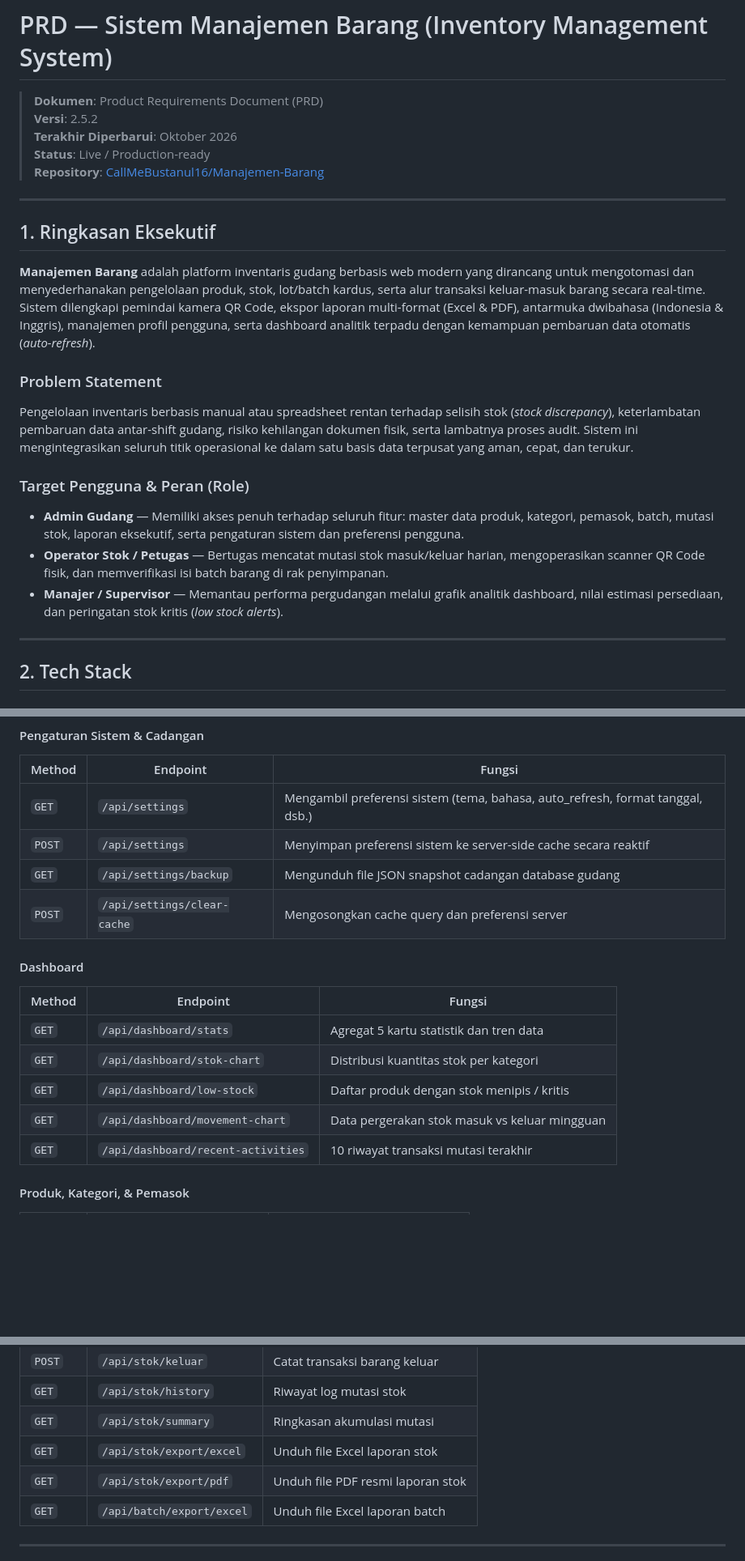
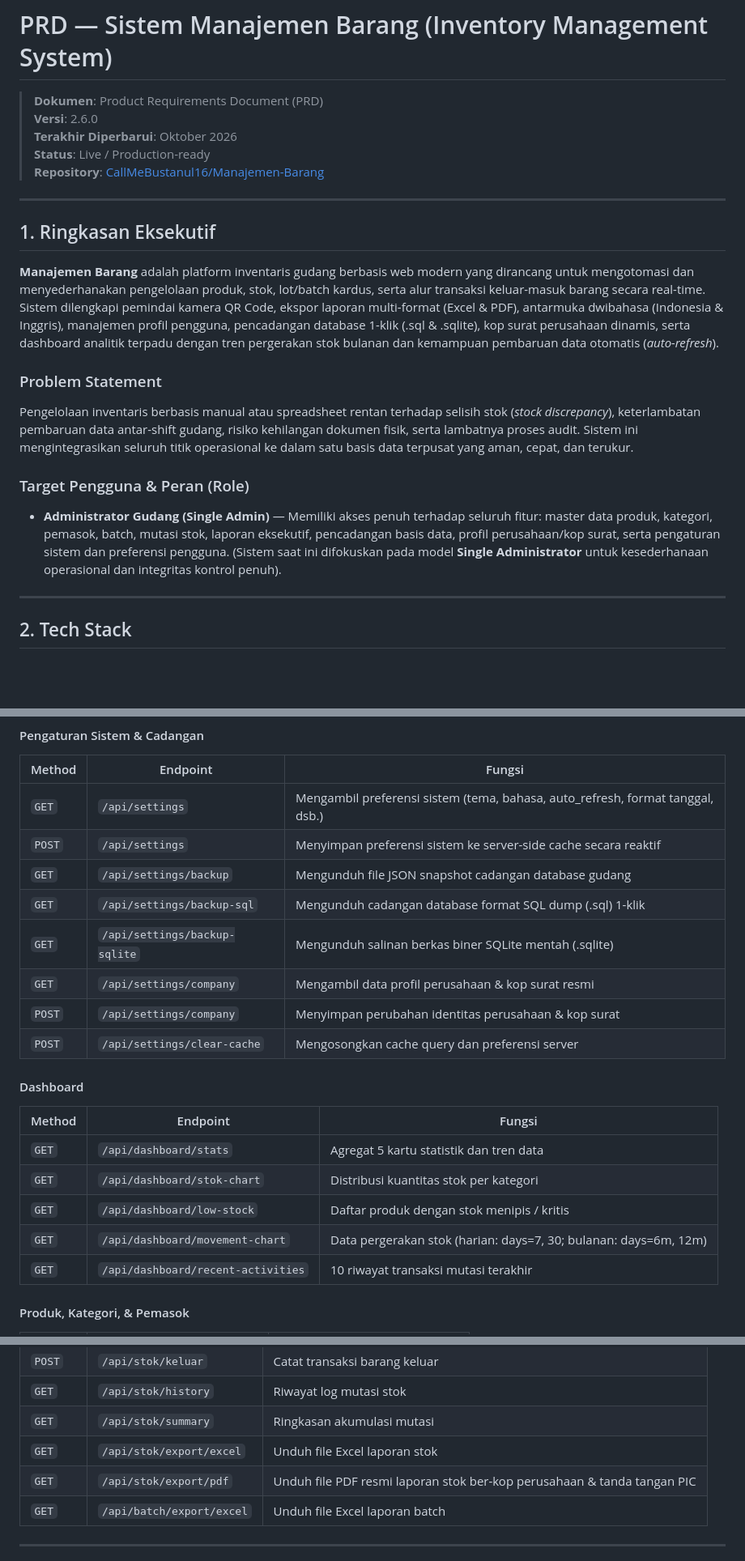
Before and after one commit to CallMeBustanul16/Manajemen-Barang, a Markdown page: PRD.md, 3 parts joined by grey strips. Shown at 81% size. Rendered like a GitHub page; blank space fills up the shorter version.

```diff
--- a/PRD.md
+++ b/PRD.md
@@ -1,7 +1,7 @@
 # PRD — Sistem Manajemen Barang (Inventory Management System)
 
 > **Dokumen**: Product Requirements Document (PRD)
-> **Versi**: 2.5.2
+> **Versi**: 2.6.0
 > **Terakhir Diperbarui**: Oktober 2026
 > **Status**: Live / Production-ready
 > **Repository**: [CallMeBustanul16/Manajemen-Barang](https://github.com/CallMeBustanul16/Manajemen-Barang)
@@ -10,15 +10,13 @@
 
 ## 1. Ringkasan Eksekutif
 
-**Manajemen Barang** adalah platform inventaris gudang berbasis web modern yang dirancang untuk mengotomasi dan menyederhanakan pengelolaan produk, stok, lot/batch kardus, serta alur transaksi keluar-masuk barang secara real-time. Sistem dilengkapi pemindai kamera QR Code, ekspor laporan multi-format (Excel & PDF), antarmuka dwibahasa (Indonesia & Inggris), manajemen profil pengguna, serta dashboard analitik terpadu dengan kemampuan pembaruan data otomatis (*auto-refresh*).
+**Manajemen Barang** adalah platform inventaris gudang berbasis web modern yang dirancang untuk mengotomasi dan menyederhanakan pengelolaan produk, stok, lot/batch kardus, serta alur transaksi keluar-masuk barang secara real-time. Sistem dilengkapi pemindai kamera QR Code, ekspor laporan multi-format (Excel & PDF), antarmuka dwibahasa (Indonesia & Inggris), manajemen profil pengguna, pencadangan database 1-klik (.sql & .sqlite), kop surat perusahaan dinamis, serta dashboard analitik terpadu dengan tren pergerakan stok bulanan dan kemampuan pembaruan data otomatis (*auto-refresh*).
 
 ### Problem Statement
 Pengelolaan inventaris berbasis manual atau spreadsheet rentan terhadap selisih stok (*stock discrepancy*), keterlambatan pembaruan data antar-shift gudang, risiko kehilangan dokumen fisik, serta lambatnya proses audit. Sistem ini mengintegrasikan seluruh titik operasional ke dalam satu basis data terpusat yang aman, cepat, dan terukur.
 
 ### Target Pengguna & Peran (Role)
-- **Admin Gudang** — Memiliki akses penuh terhadap seluruh fitur: master data produk, kategori, pemasok, batch, mutasi stok, laporan eksekutif, serta pengaturan sistem dan preferensi pengguna.
-- **Operator Stok / Petugas** — Bertugas mencatat mutasi stok masuk/keluar harian, mengoperasikan scanner QR Code fisik, dan memverifikasi isi batch barang di rak penyimpanan.
-- **Manajer / Supervisor** — Memantau performa pergudangan melalui grafik analitik dashboard, nilai estimasi persediaan, dan peringatan stok kritis (*low stock alerts*).
+- **Administrator Gudang (Single Admin)** — Memiliki akses penuh terhadap seluruh fitur: master data produk, kategori, pemasok, batch, mutasi stok, laporan eksekutif, pencadangan basis data, profil perusahaan/kop surat, serta pengaturan sistem dan preferensi pengguna. (Sistem saat ini difokuskan pada model **Single Administrator** untuk kesederhanaan operasional dan integritas kontrol penuh).
 
 ---
 
@@ -245,6 +283,10 @@ Menu kustomisasi lengkap yang menerapkan prinsip modern **Auto-Save on Change (T
 | `GET` | `/api/settings` | Mengambil preferensi sistem (tema, bahasa, auto_refresh, format tanggal, dsb.) |
 | `POST` | `/api/settings` | Menyimpan preferensi sistem ke server-side cache secara reaktif |
 | `GET` | `/api/settings/backup` | Mengunduh file JSON snapshot cadangan database gudang |
+| `GET` | `/api/settings/backup-sql` | Mengunduh cadangan database format SQL dump (.sql) 1-klik |
+| `GET` | `/api/settings/backup-sqlite` | Mengunduh salinan berkas biner SQLite mentah (.sqlite) |
+| `GET` | `/api/settings/company` | Mengambil data profil perusahaan & kop surat resmi |
+| `POST` | `/api/settings/company` | Menyimpan perubahan identitas perusahaan & kop surat |
 | `POST` | `/api/settings/clear-cache` | Mengosongkan cache query dan preferensi server |
 
 #### Dashboard
@@ -253,7 +295,7 @@ Menu kustomisasi lengkap yang menerapkan prinsip modern **Auto-Save on Change (T
 | `GET` | `/api/dashboard/stats` | Agregat 5 kartu statistik dan tren data |
 | `GET` | `/api/dashboard/stok-chart` | Distribusi kuantitas stok per kategori |
 | `GET` | `/api/dashboard/low-stock` | Daftar produk dengan stok menipis / kritis |
-| `GET` | `/api/dashboard/movement-chart` | Data pergerakan stok masuk vs keluar mingguan |
+| `GET` | `/api/dashboard/movement-chart` | Data pergerakan stok (harian: days=7, 30; bulanan: days=6m, 12m) |
 | `GET` | `/api/dashboard/recent-activities` | 10 riwayat transaksi mutasi terakhir |
 
 #### Produk, Kategori, & Pemasok
@@ -289,7 +331,7 @@ Menu kustomisasi lengkap yang menerapkan prinsip modern **Auto-Save on Change (T
 | `GET` | `/api/stok/history` | Riwayat log mutasi stok |
 | `GET` | `/api/stok/summary` | Ringkasan akumulasi mutasi |
 | `GET` | `/api/stok/export/excel` | Unduh file Excel laporan stok |
-| `GET` | `/api/stok/export/pdf` | Unduh file PDF resmi laporan stok |
+| `GET` | `/api/stok/export/pdf` | Unduh file PDF resmi laporan stok ber-kop perusahaan & tanda tangan PIC |
 | `GET` | `/api/batch/export/excel` | Unduh file Excel laporan batch |
 
 ---
```
Also changed, not shown: other parts of PRD.md (+41 -1 lines).
